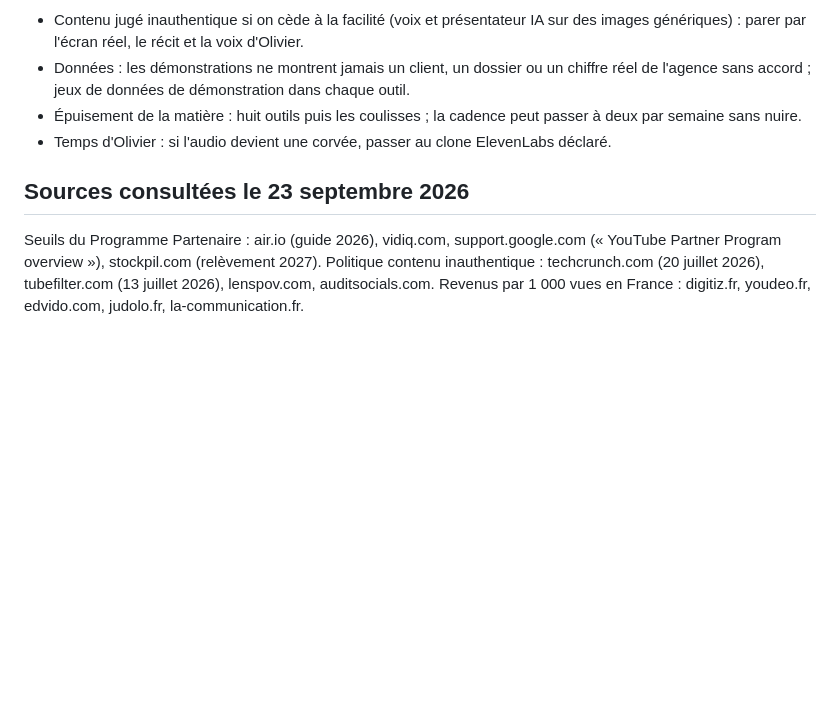
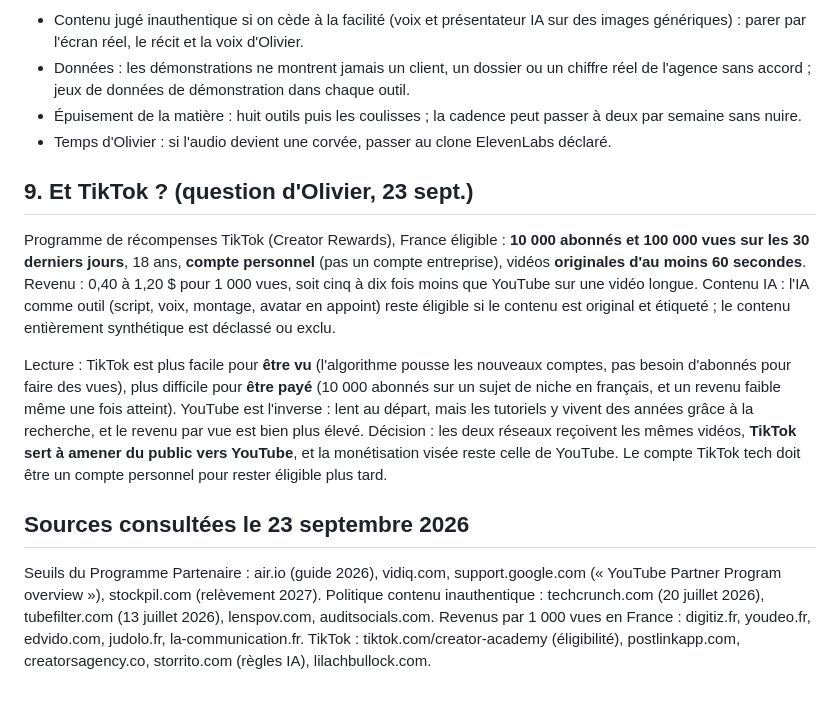
Before and after one commit to olivieramoinvest8/autoreseaux, a Markdown page: docs/cahier-des-charges-chaine-tech.md, the part around the change. Drawn GitHub-style; blank space fills up the shorter version.

Commit message:
Cahier des charges chaîne tech : section TikTok (seuils, revenus, contenu IA, rôle par rapport à YouTube)

```diff
--- a/docs/cahier-des-charges-chaine-tech.md
+++ b/docs/cahier-des-charges-chaine-tech.md
@@ -134,9 +134,24 @@ vidéo ; ffmpeg et Playwright gratuits. Le temps d'Olivier : 10 minutes par vid
 - Épuisement de la matière : huit outils puis les coulisses ; la cadence peut passer à deux par semaine sans nuire.
 - Temps d'Olivier : si l'audio devient une corvée, passer au clone ElevenLabs déclaré.
 
+## 9. Et TikTok ? (question d'Olivier, 23 sept.)
+
+Programme de récompenses TikTok (Creator Rewards), France éligible : **10 000 abonnés et 100 000 vues sur les 30
+derniers jours**, 18 ans, **compte personnel** (pas un compte entreprise), vidéos **originales d'au moins 60 secondes**.
+Revenu : 0,40 à 1,20 $ pour 1 000 vues, soit cinq à dix fois moins que YouTube sur une vidéo longue. Contenu IA :
+l'IA comme outil (script, voix, montage, avatar en appoint) reste éligible si le contenu est original et étiqueté ;
+le contenu entièrement synthétique est déclassé ou exclu.
+
+Lecture : TikTok est plus facile pour **être vu** (l'algorithme pousse les nouveaux comptes, pas besoin d'abonnés pour
+faire des vues), plus difficile pour **être payé** (10 000 abonnés sur un sujet de niche en français, et un revenu
+faible même une fois atteint). YouTube est l'inverse : lent au départ, mais les tutoriels y vivent des années grâce à
+la recherche, et le revenu par vue est bien plus élevé. Décision : les deux réseaux reçoivent les mêmes vidéos,
+**TikTok sert à amener du public vers YouTube**, et la monétisation visée reste celle de YouTube. Le compte TikTok tech
+doit être un compte personnel pour rester éligible plus tard.
+
 ## Sources consultées le 23 septembre 2026
 
 Seuils du Programme Partenaire : air.io (guide 2026), vidiq.com, support.google.com (« YouTube Partner Program overview »),
 stockpil.com (relèvement 2027). Politique contenu inauthentique : techcrunch.com (20 juillet 2026), tubefilter.com
 (13 juillet 2026), lenspov.com, auditsocials.com. Revenus par 1 000 vues en France : digitiz.fr, youdeo.fr, edvido.com,
-judolo.fr, la-communication.fr.
+judolo.fr, la-communication.fr. TikTok : tiktok.com/creator-academy (éligibilité), postlinkapp.com, creatorsagency.co, storrito.com (règles IA), lilachbullock.com.
```
